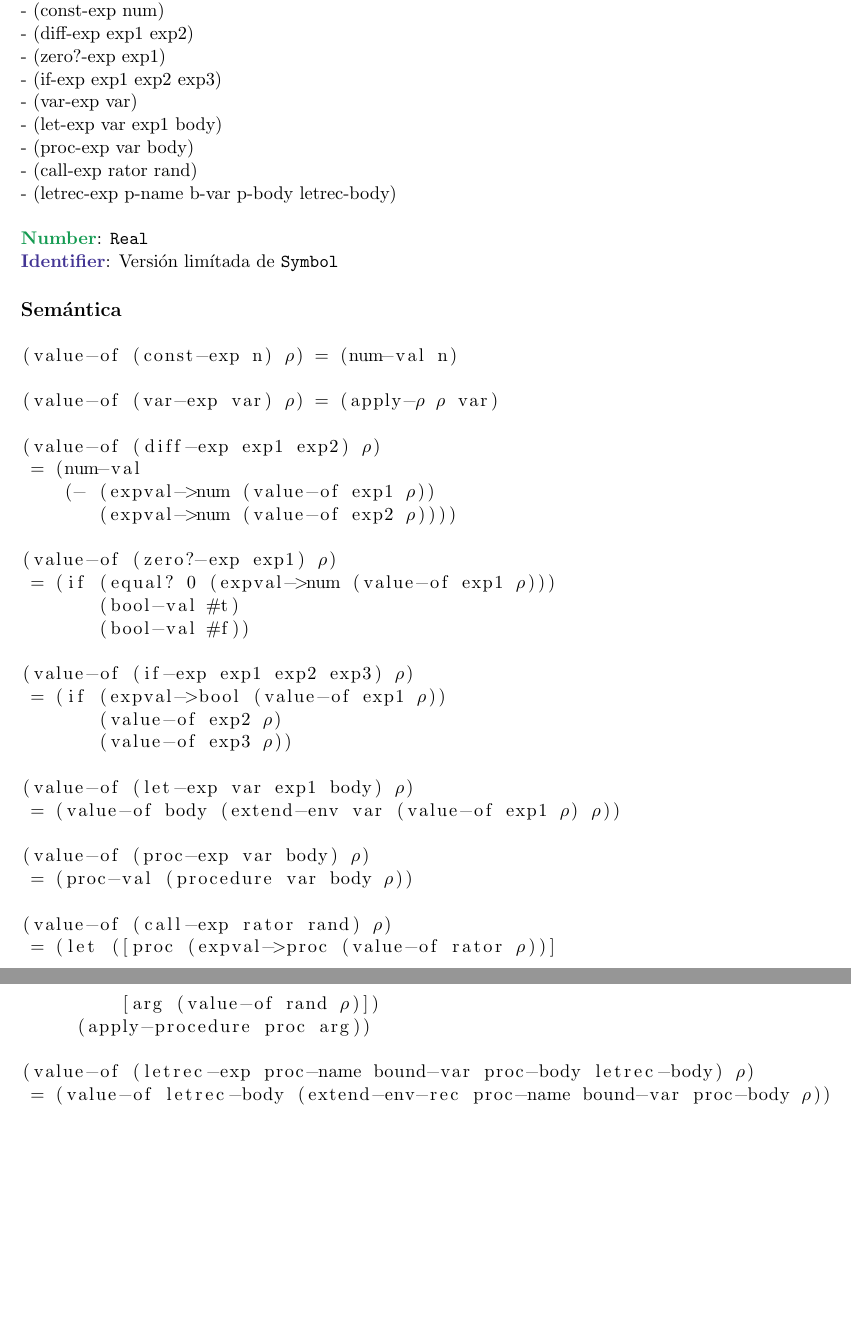
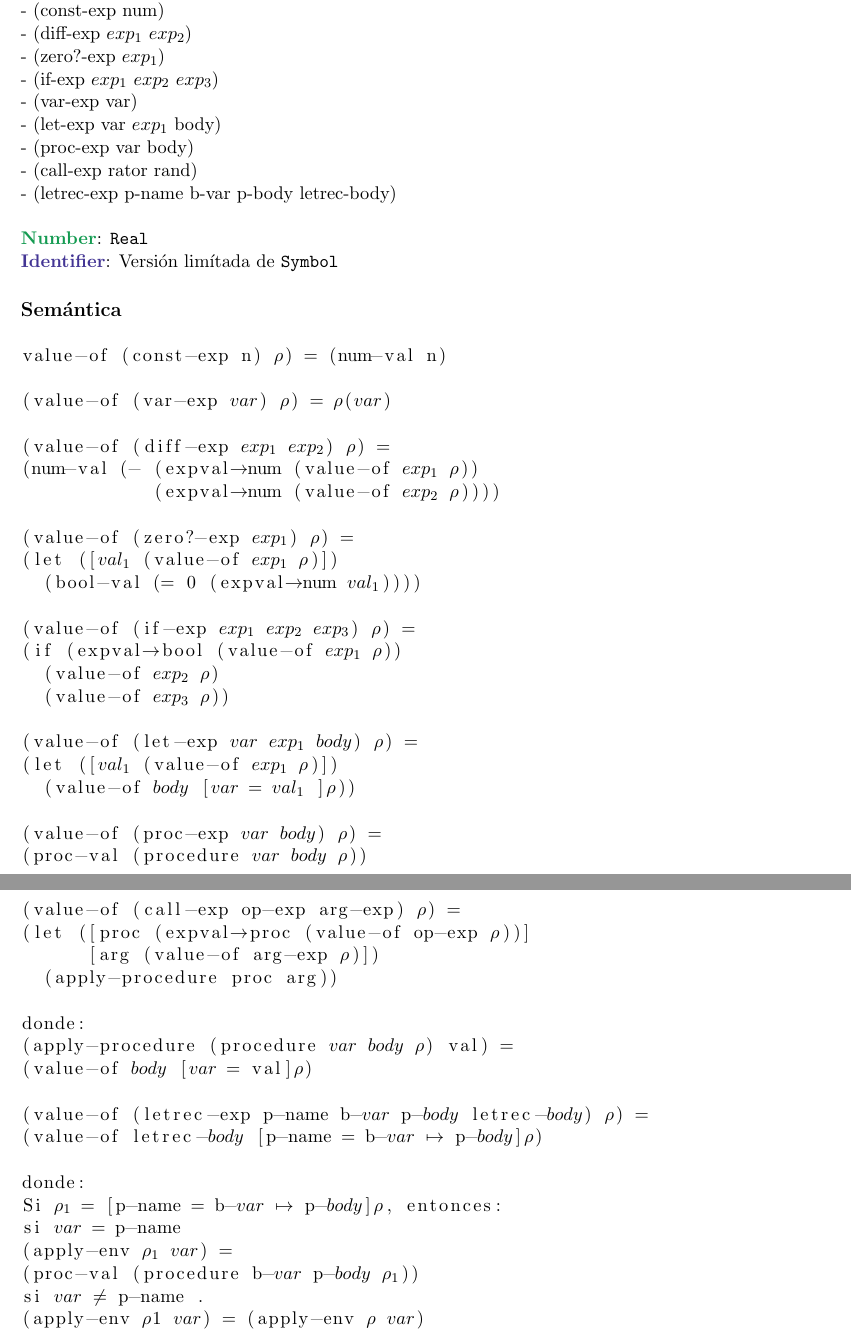
Before and after one commit to enriquegiottonini/Lenguajes-de-Programacion, a LaTeX problem sheet (tarea-07/spec.tex): two parts of pages 2 and 3 of 3, joined at a grey line, cut so that both start at the same text, the shorter picture padded with empty space. Compiled offline with pdfLaTeX.

Commit message:
better looking latex, changes in semantic.

```diff
--- a/tarea-07/spec.tex
+++ b/tarea-07/spec.tex
@@ -7,6 +7,7 @@
 \usepackage[normalem]{ulem}
 \usepackage[dvipsnames]{xcolor}
 \usepackage{float}
+\usepackage{proof}
 
 % Colors for Non-Terminals in Grammar
 \newcommand\Program{\textcolor{Orange}{\textbf{Program}}}
@@ -63,11 +64,11 @@
 
 \noindent \Expression: \\
 - (const-exp num) \\
-- (diff-exp exp1 exp2) \\
-- (zero?-exp exp1) \\
-- (if-exp exp1 exp2 exp3) \\
+- (diff-exp $exp_1$ $exp_2$) \\
+- (zero?-exp $exp_1$) \\
+- (if-exp $exp_1$ $exp_2$ $exp_3$) \\
 - (var-exp var) \\
-- (let-exp var exp1 body) \\
+- (let-exp var $exp_1$ body) \\
 - (proc-exp var body) \\
 - (call-exp rator rand) \\
 - (letrec-exp p-name b-var p-body letrec-body) \\
@@ -79,39 +80,52 @@
 \subsection*{Semántica}
 
 \begin{lstlisting}[mathescape]
-(value-of (const-exp n) $\rho$) = (num-val n)
+value-of (const-exp n) $\rho$) = (num-val n)
 
-(value-of (var-exp var) $\rho$) = (apply-$\rho$ $\rho$ var)
+(value-of (var-exp $var$) $\rho$) = $\rho$($var$)
 
-(value-of (diff-exp exp1 exp2) $\rho$)
- = (num-val
-    (- (expval->num (value-of exp1 $\rho$))
-       (expval->num (value-of exp2 $\rho$))))
+(value-of (diff-exp $exp_1$ $exp_2$) $\rho$) =
+(num-val (- (expval$\to$num (value-of $exp_1$ $\rho$))
+            (expval$\to$num (value-of $exp_2$ $\rho$))))
 
-(value-of (zero?-exp exp1) $\rho$)
- = (if (equal? 0 (expval->num (value-of exp1 $\rho$)))
-       (bool-val #t)
-       (bool-val #f))
+(value-of (zero?-exp $exp_1$) $\rho$) =
+(let ([$val_1$ (value-of $exp_1$ $\rho$)])
+  (bool-val (= 0 (expval$\to$num $val_1$))))
 
-(value-of (if-exp exp1 exp2 exp3) $\rho$)
- = (if (expval->bool (value-of exp1 $\rho$))
-       (value-of exp2 $\rho$)
-       (value-of exp3 $\rho$))
+(value-of (if-exp $exp_1$ $exp_2$ $exp_3$) $\rho$) =
+(if (expval$\to$bool (value-of $exp_1$ $\rho$))
+  (value-of $exp_2$ $\rho$)
+  (value-of $exp_3$ $\rho$))
 
-(value-of (let-exp var exp1 body) $\rho$)
- = (value-of body (extend-env var (value-of exp1 $\rho$) $\rho$))
+(value-of (let-exp $var$ $exp_1$ $body$) $\rho$) =
+(let ([$val_1$ (value-of $exp_1$ $\rho$)])
+  (value-of $body$ [$var$ = $val_1$ ]$\rho$))
 
-(value-of (proc-exp var body) $\rho$)
- = (proc-val (procedure var body $\rho$))
+(value-of (proc-exp $var$ $body$) $\rho$) =
+(proc-val (procedure $var$ $body$ $\rho$))
 
-(value-of (call-exp rator rand) $\rho$)
- = (let ([proc (expval->proc (value-of rator $\rho$))]
-         [arg (value-of rand $\rho$)])
-     (apply-procedure proc arg))
 
-(value-of (letrec-exp proc-name bound-var proc-body letrec-body) $\rho$)
- = (value-of letrec-body (extend-env-rec proc-name bound-var proc-body $\rho$))
 
+
+(value-of (call-exp op-exp arg-exp) $\rho$) =
+(let ([proc (expval$\to$proc (value-of op-exp $\rho$))]
+      [arg (value-of arg-exp $\rho$)])
+  (apply-procedure proc arg))
+
+donde:
+(apply-procedure (procedure $var$ $body$ $\rho$) val) =
+(value-of $body$ [$var$ = val]$\rho$)
+
+(value-of (letrec-exp p-name b-$var$ p-$body$ letrec-$body$) $\rho$) =
+(value-of letrec-$body$ [p-name = b-$var$ $\mapsto$ p-$body$]$\rho$)
+
+donde:
+Si $\rho_1$ = [p-name = b-$var$ $\mapsto$ p-$body$]$\rho$, entonces:
+si $var$ = p-name
+(apply-env $\rho_1$ $var$) =
+(proc-val (procedure b-$var$ p-$body$ $\rho_1$))
+si $var$ $\neq$ p-name .
+(apply-env $\rho$1 $var$) = (apply-env $\rho$ $var$)
 
 
 
```
Also changed, not shown: tarea-07/spec.pdf, tarea-07/spec.tex (2 more changed lines).
